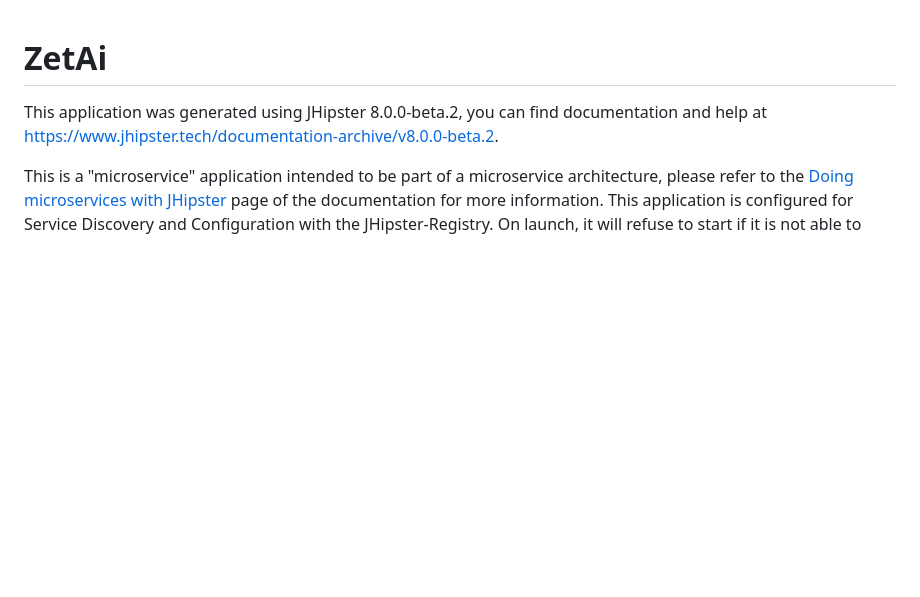
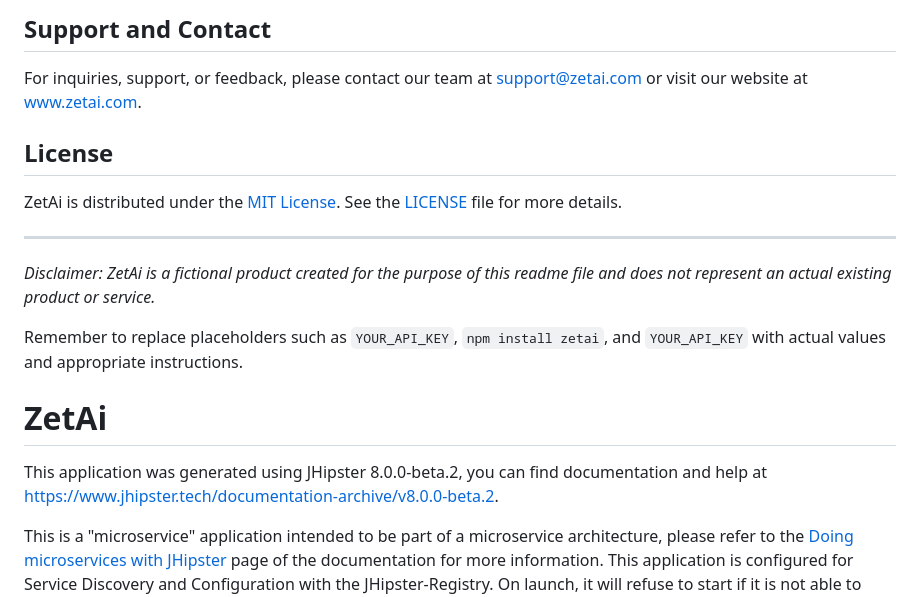
Before and after one commit to KOSASIH/ZetAi, a Markdown page: README.md, the part around one of its changes. Drawn GitHub-style; blank space fills up the shorter version.

```diff
--- a/README.md
+++ b/README.md
@@ -1,3 +61,17 @@
+## Support and Contact
+
+For inquiries, support, or feedback, please contact our team at support@zetai.com or visit our website at [www.zetai.com](https://www.zetai.com).
+
+## License
+
+ZetAi is distributed under the [MIT License](https://opensource.org/licenses/MIT). See the [LICENSE](https://github.com/zetai/zetai/blob/main/LICENSE) file for more details.
+
+---
+
+*Disclaimer: ZetAi is a fictional product created for the purpose of this readme file and does not represent an actual existing product or service.*
+
+Remember to replace placeholders such as `YOUR_API_KEY`, `npm install zetai`, and `YOUR_API_KEY` with actual values and appropriate instructions.
+
 # ZetAi
 
 This application was generated using JHipster 8.0.0-beta.2, you can find documentation and help at [https://www.jhipster.tech/documentation-archive/v8.0.0-beta.2](https://www.jhipster.tech/documentation-archive/v8.0.0-beta.2).
```
Also changed, not shown: other parts of README.md (+60 -0 lines).
